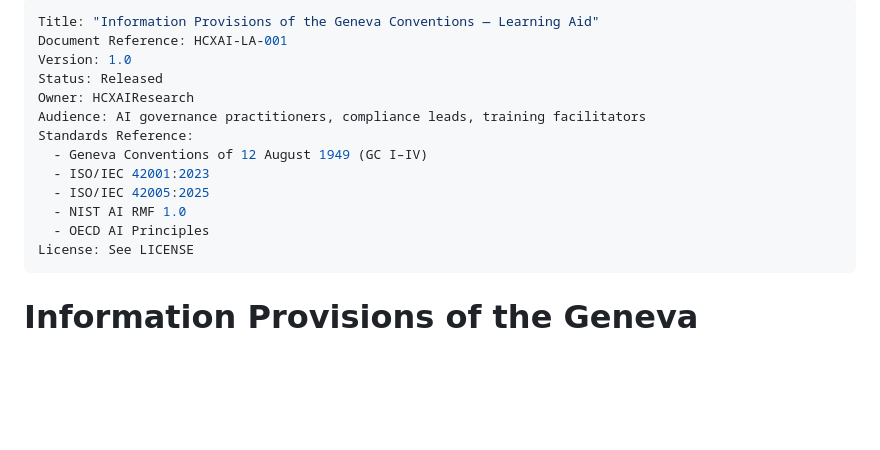
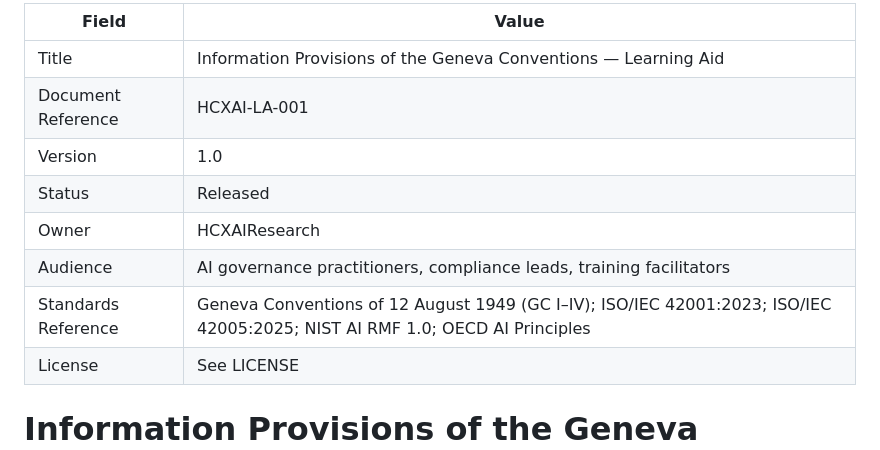
Before and after one commit to HCXAIResearch/genevaconai, a Markdown page: README.md, the part around the change. Drawn GitHub-style; blank space fills up the shorter version.

Commit message:
Reformat README to use a table for key information

```diff
--- a/README.md
+++ b/README.md
@@ -1,18 +1,13 @@
----
-Title: "Information Provisions of the Geneva Conventions — Learning Aid"
-Document Reference: HCXAI-LA-001
-Version: 1.0
-Status: Released
-Owner: HCXAIResearch
-Audience: AI governance practitioners, compliance leads, training facilitators
-Standards Reference:
-  - Geneva Conventions of 12 August 1949 (GC I–IV)
-  - ISO/IEC 42001:2023
-  - ISO/IEC 42005:2025
-  - NIST AI RMF 1.0
-  - OECD AI Principles
-License: See LICENSE
----
+| Field | Value |
+|---|---|
+| Title | Information Provisions of the Geneva Conventions — Learning Aid |
+| Document Reference | HCXAI-LA-001 |
+| Version | 1.0 |
+| Status | Released |
+| Owner | HCXAIResearch |
+| Audience | AI governance practitioners, compliance leads, training facilitators |
+| Standards Reference | Geneva Conventions of 12 August 1949 (GC I–IV); ISO/IEC 42001:2023; ISO/IEC 42005:2025; NIST AI RMF 1.0; OECD AI Principles |
+| License | See LICENSE |
 
 # Information Provisions of the Geneva Conventions
 
```
